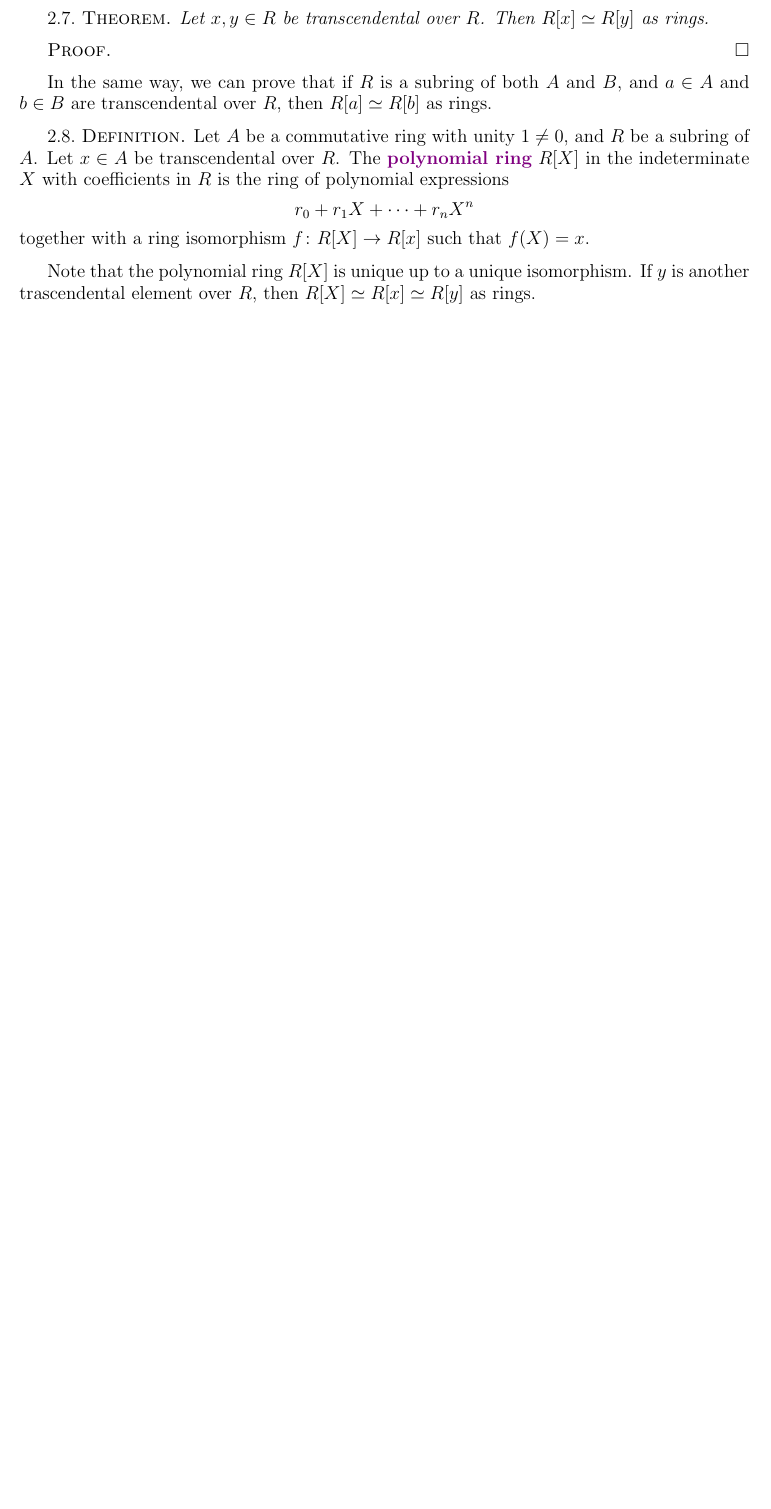
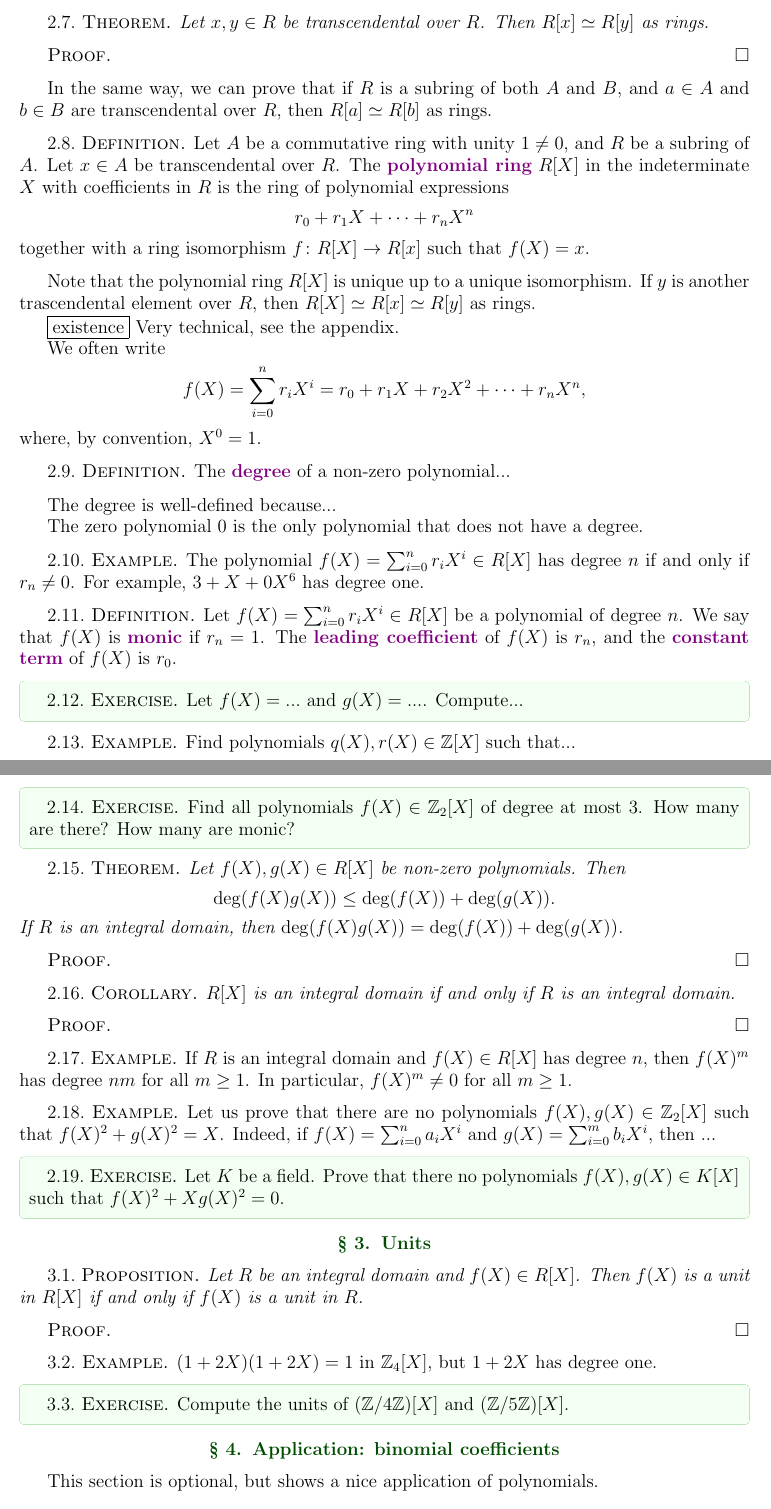
Before and after one commit to vendramin/polynomials, a LaTeX document (polynomials.tex): part of page 2 of 2 before the commit and two parts of pages 2 and 3 of 3 after it, the two joined at a grey line, cut so that both start at the same text, the shorter picture padded with empty space. Compiled offline with pdfLaTeX.

Commit message:
More text

```diff
--- a/polynomials.tex
+++ b/polynomials.tex
@@ -125,3 +124,101 @@ and $a\in A$ and $b\in B$ are transcendental over $R$, then $R[a]\simeq R[b]$ as
 Note that the polynomial ring $R[X]$ is unique up to a unique isomorphism. If $y$ is another trascendental element
 over $R$, then $R[X]\simeq R[x]\simeq R[y]$ as rings.
 
+\framebox{existence} Very technical, see the appendix.
+
+We often write
+\[
+f(X)=\sum_{i=0}^n r_iX^i=r_0+r_1X+r_2X^2+\cdots+r_nX^n,
+\]
+where, by convention, $X^0=1$.
+
+\begin{definition}
+    The \emph{degree} of a non-zero polynomial...
+
+\end{definition}
+
+The degree is well-defined because...
+
+The zero polynomial $0$ is the only polynomial that does not have a degree.
+
+\begin{example}
+    The polynomial $f(X)=\sum_{i=0}^n r_iX^i\in R[X]$ has degree $n$ if and only if $r_n\neq 0$. For example,
+    $3+X+0X^6$ has degree one.
+\end{example}
+
+\begin{definition}
+    Let $f(X)=\sum_{i=0}^n r_iX^i\in R[X]$ be a polynomial of degree $n$.
+    We say that $f(X)$ is \emph{monic} if $r_n=1$. The \emph{leading coefficient} of $f(X)$ is $r_n$,
+    and the \emph{constant term} of $f(X)$ is $r_0$.
+\end{definition}
+
+\begin{exercise}
+    Let $f(X)=...$ and $g(X)=...$. Compute...
+\end{exercise}
+
+\begin{example}
+    Find polynomials $q(X),r(X)\in \Z[X]$ such that...
+\end{example}
+
+\begin{exercise}
+    Find all polynomials $f(X)\in \Z_2[X]$ of degree at most $3$. How many are there? How many are monic?
+\end{exercise}
+
+\begin{theorem}
+Let $f(X),g(X)\in R[X]$ be non-zero polynomials. Then
+\[
+\deg(f(X)g(X))\leq \deg(f(X))+\deg(g(X)).
+\]
+If $R$ is an integral domain,
+then $\deg(f(X)g(X))=\deg(f(X))+\deg(g(X))$.
+\end{theorem}
+
+\begin{proof}
+
+\end{proof}
+
+\begin{corollary}
+    $R[X]$ is an integral domain if and only if $R$ is an integral domain.
+\end{corollary}
+
+\begin{proof}
+
+\end{proof}
+
+\begin{example}
+If $R$ is an integral domain and $f(X)\in R[X]$
+has degree $n$, then $f(X)^m$ has degree $nm$ for all $m\ge 1$. In particular, $f(X)^m\neq 0$ for all $m\ge 1$.
+\end{example}
+
+\begin{example}
+    Let us prove that there are no polynomials $f(X),g(X)\in \Z_2[X]$ such that
+    $f(X)^2+g(X)^2=X$. Indeed, if $f(X)=\sum_{i=0}^n a_iX^i$ and $g(X)=\sum_{i=0}^m b_iX^i$, then
+    ...
+\end{example}
+
+\begin{exercise}
+    Let $K$ be a field. Prove that there no polynomials $f(X),g(X)\in K[X]$ such that
+    $f(X)^2+Xg(X)^2=0$.
+\end{exercise}
+
+\section{Units}
+
+\begin{proposition}
+    Let $R$ be an integral domain and $f(X)\in R[X]$. Then $f(X)$ is a unit in $R[X]$ if and only if $f(X)$ is a unit in $R$.
+\end{proposition}
+
+\begin{proof}
+
+\end{proof}
+
+\begin{example}
+    $(1+2X)(1+2X)=1$ in $\Z_4[X]$, but $1+2X$ has degree one.
+\end{example}
+
+\begin{exercise}
+    Compute the units of $(\Z/4\Z)[X]$ and $(\Z/5\Z)[X]$.
+\end{exercise}
+
+\section{Application: binomial coefficients}
+
+This section is optional, but shows a nice application of polynomials.
```
Also changed, not shown: polynomials.tex (13 more changed lines).
